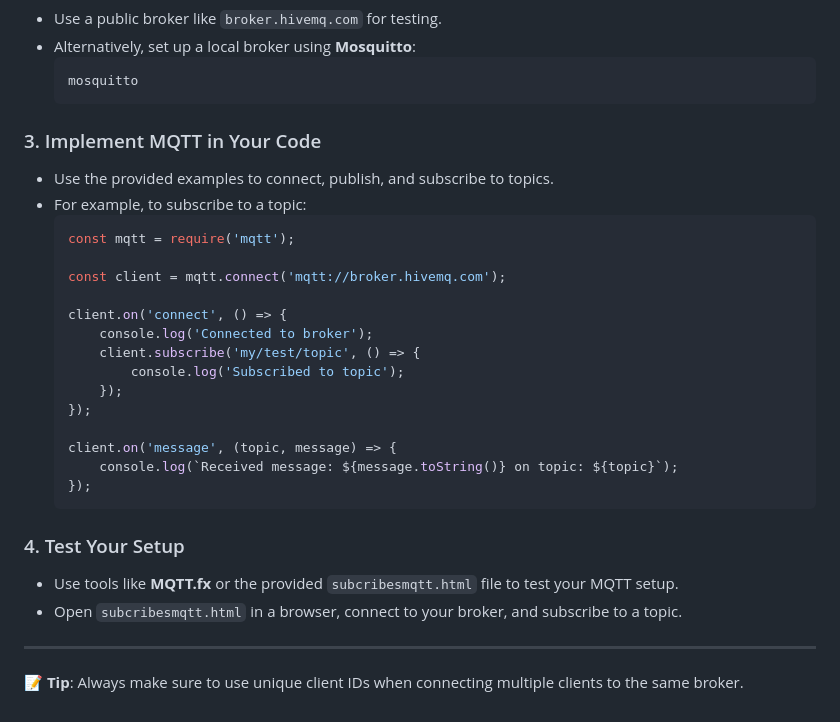
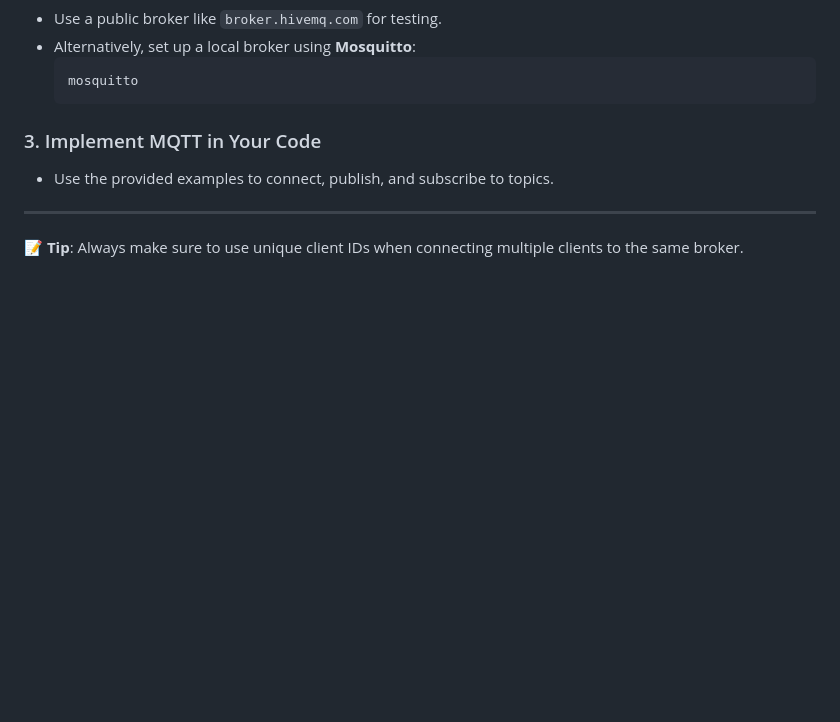
Before and after one commit to sarveshshahi/MQQT, a Markdown page: readme.md, the part around the change printed below. GitHub-like rendering; blank space fills up the shorter version.

````diff
--- a/readme.md
+++ b/readme.md
@@ -159,27 +167,6 @@ npm install mqtt
 
 ### 3. Implement MQTT in Your Code
 - Use the provided examples to connect, publish, and subscribe to topics.
-- For example, to subscribe to a topic:
-  ```javascript
-  const mqtt = require('mqtt');
-
-  const client = mqtt.connect('mqtt://broker.hivemq.com');
-
-  client.on('connect', () => {
-      console.log('Connected to broker');
-      client.subscribe('my/test/topic', () => {
-          console.log('Subscribed to topic');
-      });
-  });
-
-  client.on('message', (topic, message) => {
-      console.log(`Received message: ${message.toString()} on topic: ${topic}`);
-  });
-  ```
-
-### 4. Test Your Setup
-- Use tools like **MQTT.fx** or the provided `subcribesmqtt.html` file to test your MQTT setup.
-- Open `subcribesmqtt.html` in a browser, connect to your broker, and subscribe to a topic.
 
 ---
 
````
Also changed, not shown: other parts of readme.md (+42 -34 lines).
